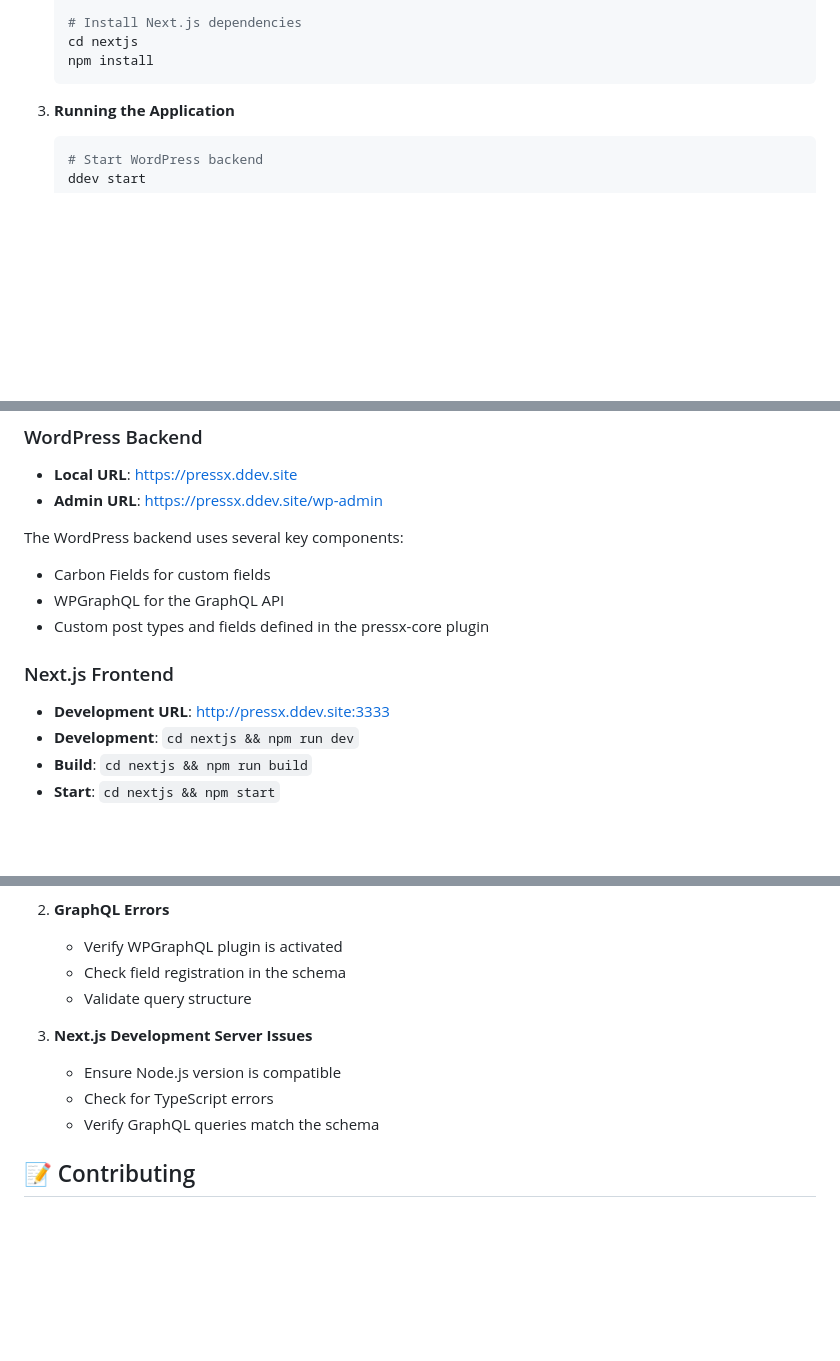
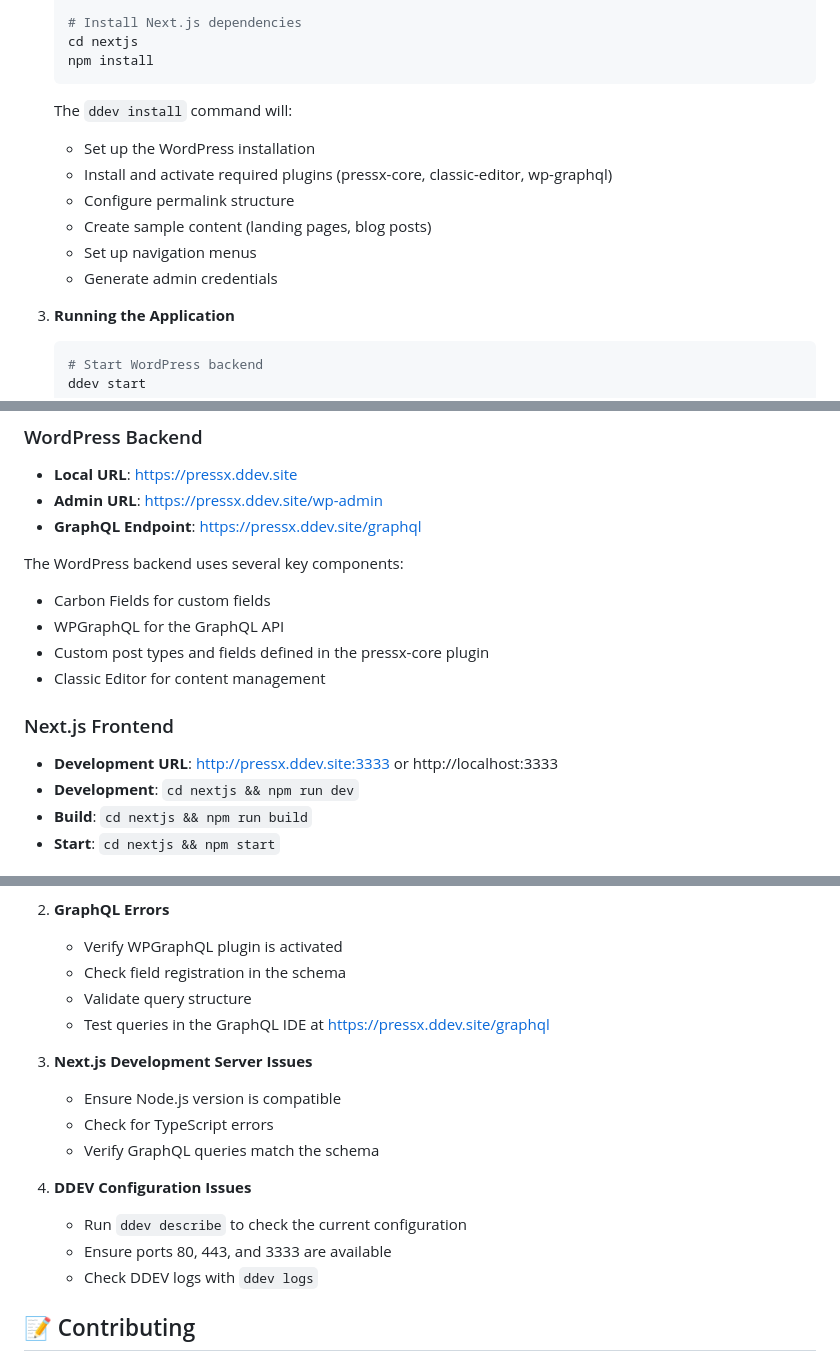
Before and after one commit to drupalninja/pressx, a Markdown page: README.md, 3 parts joined by grey strips. Rendered like a GitHub page; blank space fills up the shorter version.

````diff
--- a/README.md
+++ b/README.md
@@ -26,6 +26,14 @@ PressX is a modern headless WordPress setup that combines the power of WordPress
    cd nextjs
    npm install
    ```
+
+   The `ddev install` command will:
+   - Set up the WordPress installation
+   - Install and activate required plugins (pressx-core, classic-editor, wp-graphql)
+   - Configure permalink structure
+   - Create sample content (landing pages, blog posts)
+   - Set up navigation menus
+   - Generate admin credentials
 
 3. **Running the Application**
    ```bash
@@ -63,15 +71,17 @@ pressx/
 
 - **Local URL**: https://pressx.ddev.site
 - **Admin URL**: https://pressx.ddev.site/wp-admin
+- **GraphQL Endpoint**: https://pressx.ddev.site/graphql
 
 The WordPress backend uses several key components:
 - Carbon Fields for custom fields
 - WPGraphQL for the GraphQL API
 - Custom post types and fields defined in the pressx-core plugin
+- Classic Editor for content management
 
 ### Next.js Frontend
 
-- **Development URL**: http://pressx.ddev.site:3333
+- **Development URL**: http://pressx.ddev.site:3333 or http://localhost:3333
 - **Development**: `cd nextjs && npm run dev`
 - **Build**: `cd nextjs && npm run build`
 - **Start**: `cd nextjs && npm start`
@@ -188,11 +206,17 @@ The Embed section allows you to include external content like videos, maps, or o
    - Verify WPGraphQL plugin is activated
    - Check field registration in the schema
    - Validate query structure
+   - Test queries in the GraphQL IDE at https://pressx.ddev.site/graphql
 
 3. **Next.js Development Server Issues**
    - Ensure Node.js version is compatible
    - Check for TypeScript errors
    - Verify GraphQL queries match the schema
+
+4. **DDEV Configuration Issues**
+   - Run `ddev describe` to check the current configuration
+   - Ensure ports 80, 443, and 3333 are available
+   - Check DDEV logs with `ddev logs`
 
 ## 📝 Contributing
 
````
Also changed, not shown: other parts of README.md (+9 -1 lines).
